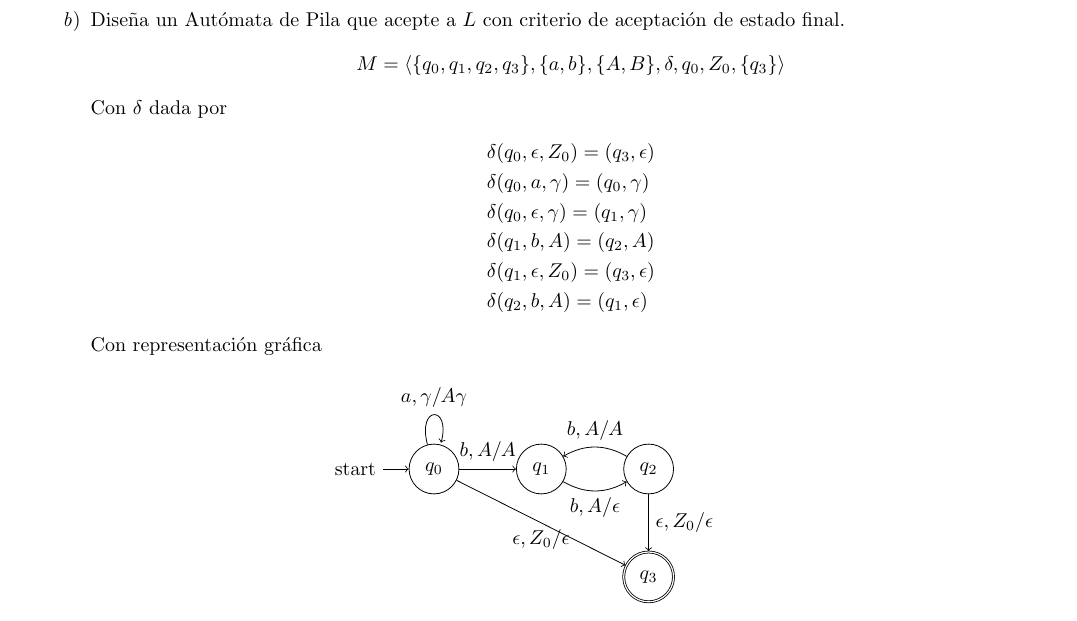
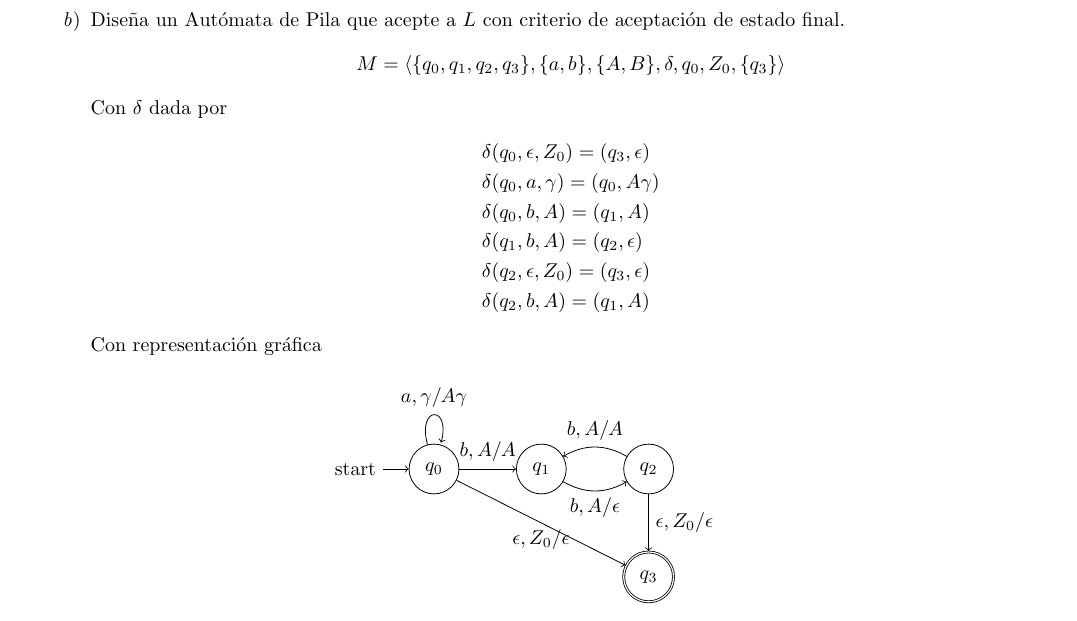
Before and after one commit to quantumautomatas/tarea9, a LaTeX problem sheet (tarea9.tex): part of page 1 of 2, cut so that both start at the same text. Compiled offline with pdfLaTeX.

Commit message:
Corrigiendo delta

```diff
--- a/tarea9.tex
+++ b/tarea9.tex
@@ -67,11 +67,11 @@
             Con $\delta$ dada por
             \begin{align*}
                 &\delta(q_{0}, \epsilon, Z_{0}) = (q_{3}, \epsilon) \\
-                &\delta(q_{0}, a, \gamma) = (q_{0}, \gamma) \\
-                &\delta(q_{0}, \epsilon, \gamma) = (q_{1}, \gamma) \\
-                &\delta(q_{1}, b, A) = (q_{2}, A) \\
-                &\delta(q_{1}, \epsilon, Z_{0}) = (q_{3}, \epsilon) \\
-                &\delta(q_{2}, b, A) = (q_{1}, \epsilon)
+                &\delta(q_{0}, a, \gamma) = (q_{0}, A\gamma) \\
+                &\delta(q_{0}, b, A) = (q_{1}, A) \\
+                &\delta(q_{1}, b, A) = (q_{2}, \epsilon) \\
+                &\delta(q_{2}, \epsilon, Z_{0}) = (q_{3}, \epsilon) \\
+                &\delta(q_{2}, b, A) = (q_{1}, A)
             \end{align*}
             Con representación gráfica
         	\begin{figure}[H]
```
Also changed, not shown: tarea9.pdf.
